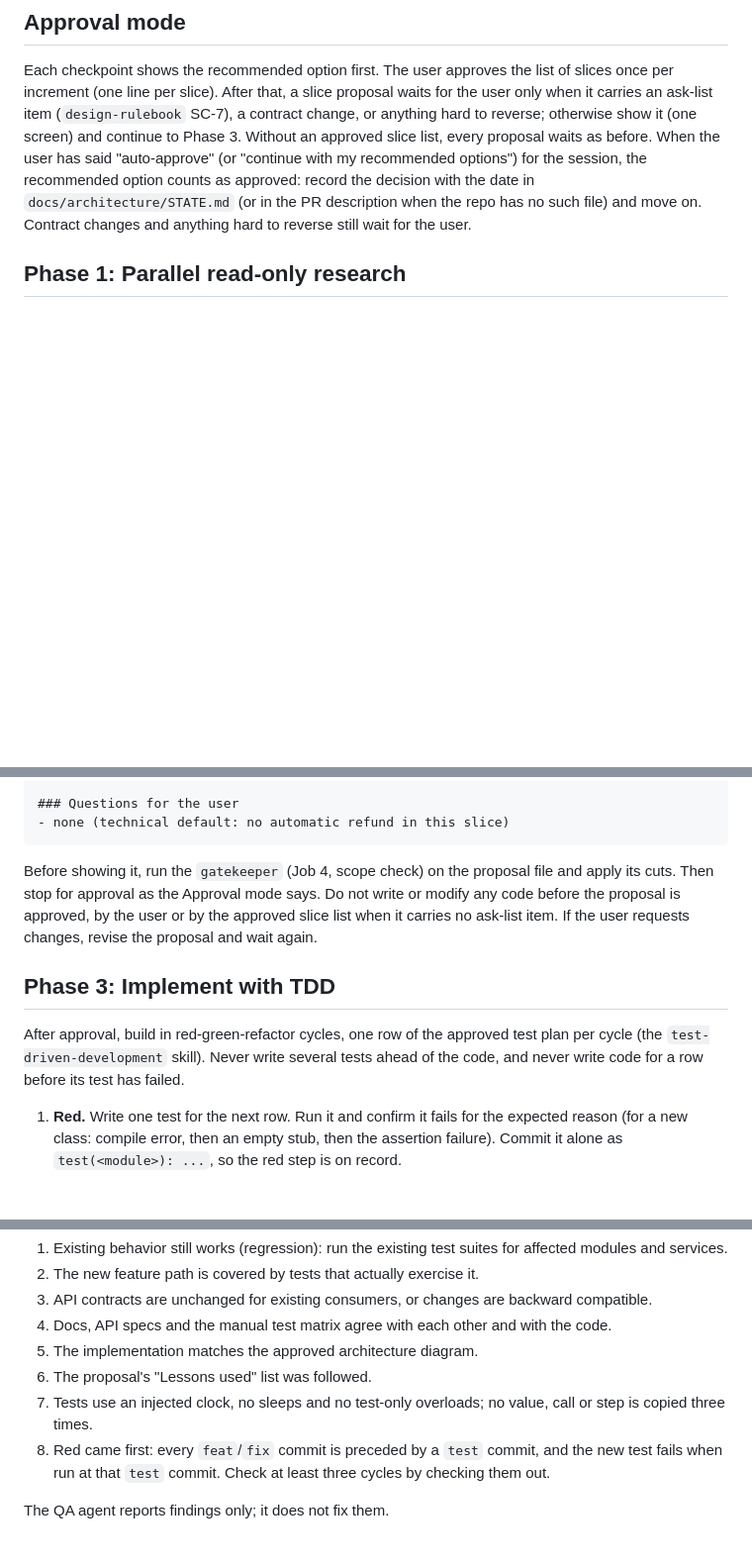
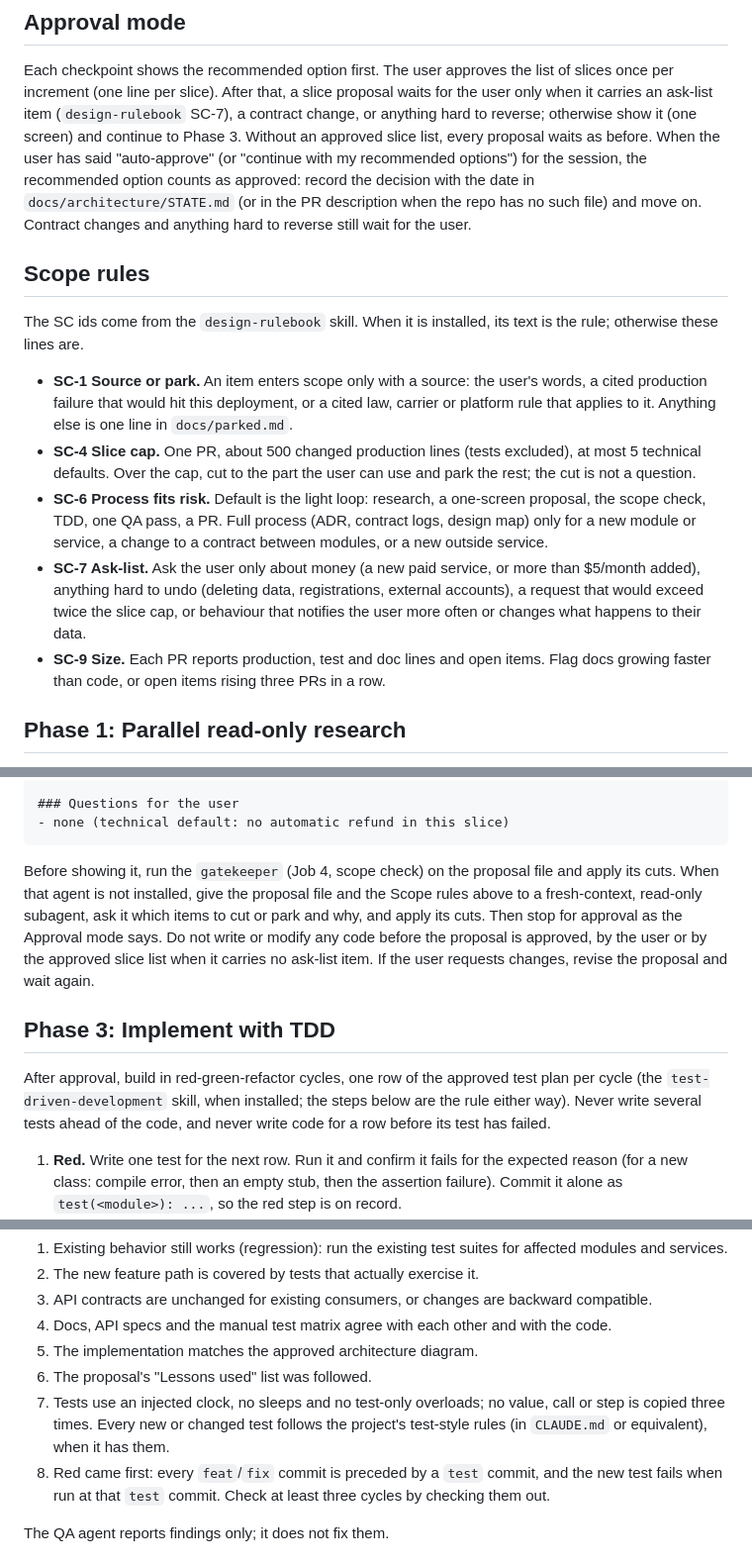
Before and after one commit to nohemi20231/skills, a Markdown page: research-approve-build-verify/SKILL.md, 3 parts joined by grey strips. Shown at 99% size. Rendered like a GitHub page; blank space fills up the shorter version.

Commit message:
research-approve-build-verify: inline scope rules and fallbacks for gatekeeper and TDD skill
- New "Scope rules" section: SC-1, SC-4, SC-6, SC-7, SC-9 in one line
  each, so the skill runs where design-rulebook is not installed (the
  rulebook wins when it is)
- Phase 2: when the gatekeeper agent is absent, a fresh-context
  read-only subagent runs the scope check against those rules
- Phase 3: test-driven-development skill is optional; the steps are the
  rule either way
- QA check 7: tests follow the project's own test-style rules when it
  has them (generalises the list-assistant copy's @DisplayName line)

Co-Authored-By: Claude Opus 5.5 <noreply@anthropic.com>

````diff
--- a/research-approve-build-verify/SKILL.md
+++ b/research-approve-build-verify/SKILL.md
@@ -18,6 +18,16 @@ Before any research: `git fetch`, list open PRs (`gh pr list`, or the GitHub too
 ## Approval mode
 
 Each checkpoint shows the recommended option first. The user approves the list of slices once per increment (one line per slice). After that, a slice proposal waits for the user only when it carries an ask-list item (`design-rulebook` SC-7), a contract change, or anything hard to reverse; otherwise show it (one screen) and continue to Phase 3. Without an approved slice list, every proposal waits as before. When the user has said "auto-approve" (or "continue with my recommended options") for the session, the recommended option counts as approved: record the decision with the date in `docs/architecture/STATE.md` (or in the PR description when the repo has no such file) and move on. Contract changes and anything hard to reverse still wait for the user.
+
+## Scope rules
+
+The SC ids come from the `design-rulebook` skill. When it is installed, its text is the rule; otherwise these lines are.
+
+- **SC-1 Source or park.** An item enters scope only with a source: the user's words, a cited production failure that would hit this deployment, or a cited law, carrier or platform rule that applies to it. Anything else is one line in `docs/parked.md`.
+- **SC-4 Slice cap.** One PR, about 500 changed production lines (tests excluded), at most 5 technical defaults. Over the cap, cut to the part the user can use and park the rest; the cut is not a question.
+- **SC-6 Process fits risk.** Default is the light loop: research, a one-screen proposal, the scope check, TDD, one QA pass, a PR. Full process (ADR, contract logs, design map) only for a new module or service, a change to a contract between modules, or a new outside service.
+- **SC-7 Ask-list.** Ask the user only about money (a new paid service, or more than $5/month added), anything hard to undo (deleting data, registrations, external accounts), a request that would exceed twice the slice cap, or behaviour that notifies the user more often or changes what happens to their data.
+- **SC-9 Size.** Each PR reports production, test and doc lines and open items. Flag docs growing faster than code, or open items rising three PRs in a row.
 
 ## Phase 1: Parallel read-only research
 
@@ -96,11 +106,11 @@ Parked: automatic refund (docs/parked.md)
 - none (technical default: no automatic refund in this slice)
 ```
 
-Before showing it, run the `gatekeeper` (Job 4, scope check) on the proposal file and apply its cuts. Then stop for approval as the Approval mode says. Do not write or modify any code before the proposal is approved, by the user or by the approved slice list when it carries no ask-list item. If the user requests changes, revise the proposal and wait again.
+Before showing it, run the `gatekeeper` (Job 4, scope check) on the proposal file and apply its cuts. When that agent is not installed, give the proposal file and the Scope rules above to a fresh-context, read-only subagent, ask it which items to cut or park and why, and apply its cuts. Then stop for approval as the Approval mode says. Do not write or modify any code before the proposal is approved, by the user or by the approved slice list when it carries no ask-list item. If the user requests changes, revise the proposal and wait again.
 
 ## Phase 3: Implement with TDD
 
-After approval, build in red-green-refactor cycles, one row of the approved test plan per cycle (the `test-driven-development` skill). Never write several tests ahead of the code, and never write code for a row before its test has failed.
+After approval, build in red-green-refactor cycles, one row of the approved test plan per cycle (the `test-driven-development` skill, when installed; the steps below are the rule either way). Never write several tests ahead of the code, and never write code for a row before its test has failed.
 
 1. **Red.** Write one test for the next row. Run it and confirm it fails for the expected reason (for a new class: compile error, then an empty stub, then the assertion failure). Commit it alone as `test(<module>): ...`, so the red step is on record.
 2. **Green.** Write the least production code that makes that test pass, following the conventions the mapper found. Run the test, then the module's suite. Commit as `feat(<module>): ...` or `fix(<module>): ...`.
@@ -125,7 +135,7 @@ Launch a QA subagent that has not seen the implementation reasoning. Give it onl
 4. Docs, API specs and the manual test matrix agree with each other and with the code.
 5. The implementation matches the approved architecture diagram.
 6. The proposal's "Lessons used" list was followed.
-7. Tests use an injected clock, no sleeps and no test-only overloads; no value, call or step is copied three times.
+7. Tests use an injected clock, no sleeps and no test-only overloads; no value, call or step is copied three times. Every new or changed test follows the project's test-style rules (in `CLAUDE.md` or equivalent), when it has them.
 8. Red came first: every `feat`/`fix` commit is preceded by a `test` commit, and the new test fails when run at that `test` commit. Check at least three cycles by checking them out.
 
 The QA agent reports findings only; it does not fix them.
````
